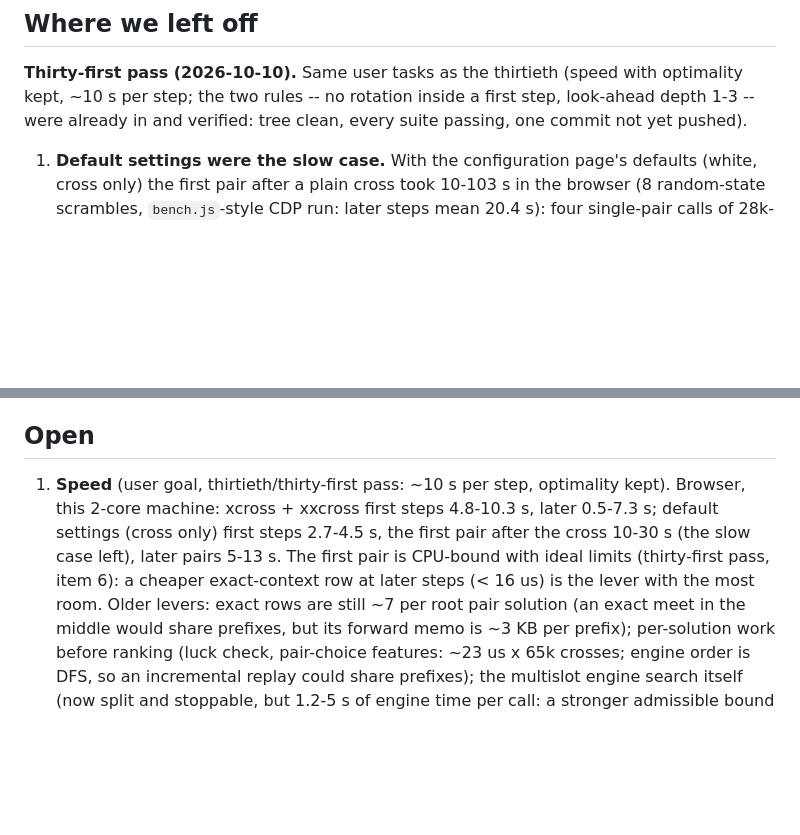
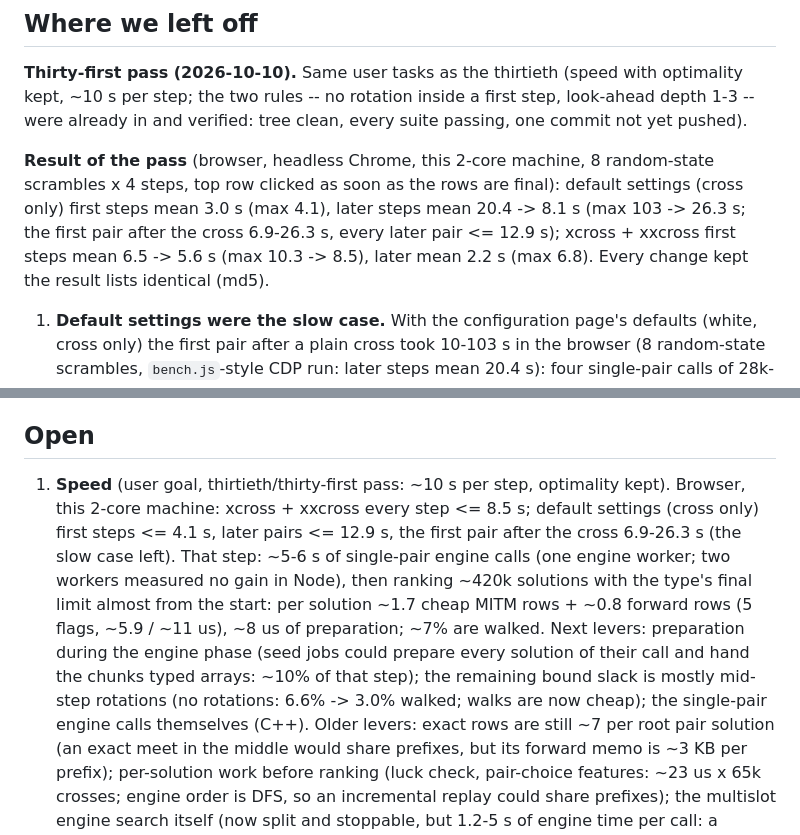
Before and after one commit to hamnerrc/cube-tree-search-engine, a Markdown page: PROJECT_STATUS.md, 2 parts joined by grey strips. Drawn GitHub-style; blank space fills up the shorter version.

Commit message:
PROJECT_STATUS: thirty-first pass results and open speed levers
Co-Authored-By: Claude Opus 5.5 <noreply@anthropic.com>

```diff
--- a/PROJECT_STATUS.md
+++ b/PROJECT_STATUS.md
@@ -15,6 +15,14 @@ point to them: `git show a89ec3d:PROJECT_STATUS.md`.
 (speed with optimality kept, ~10 s per step; the two rules -- no rotation
 inside a first step, look-ahead depth 1-3 -- were already in and verified:
 tree clean, every suite passing, one commit not yet pushed).
+
+**Result of the pass** (browser, headless Chrome, this 2-core machine, 8
+random-state scrambles x 4 steps, top row clicked as soon as the rows are
+final): default settings (cross only) first steps mean 3.0 s (max 4.1),
+later steps mean 20.4 -> 8.1 s (max 103 -> 26.3 s; the first pair after the
+cross 6.9-26.3 s, every later pair <= 12.9 s); xcross + xxcross first steps
+mean 6.5 -> 5.6 s (max 10.3 -> 8.5), later mean 2.2 s (max 6.8). Every
+change kept the result lists identical (md5).
 
 1. **Default settings were the slow case.** With the configuration page's
    defaults (white, cross only) the first pair after a plain cross took
@@ -695,12 +703,18 @@ not look-ahead optimal).
 ## Open
 
 1. **Speed** (user goal, thirtieth/thirty-first pass: ~10 s per step,
-   optimality kept). Browser, this 2-core machine: xcross + xxcross first
-   steps 4.8-10.3 s, later 0.5-7.3 s; default settings (cross only) first
-   steps 2.7-4.5 s, the first pair after the cross 10-30 s (the slow case
-   left), later pairs 5-13 s. The first pair is CPU-bound with ideal limits
-   (thirty-first pass, item 6): a cheaper exact-context row at later steps
-   (< 16 us) is the lever with the most room. Older levers: exact rows are still ~7 per root pair
+   optimality kept). Browser, this 2-core machine: xcross + xxcross every
+   step <= 8.5 s; default settings (cross only) first steps <= 4.1 s, later
+   pairs <= 12.9 s, the first pair after the cross 6.9-26.3 s (the slow case
+   left). That step: ~5-6 s of single-pair engine calls (one engine worker;
+   two workers measured no gain in Node), then ranking ~420k solutions with
+   the type's final limit almost from the start: per solution ~1.7 cheap
+   MITM rows + ~0.8 forward rows (5 flags, ~5.9 / ~11 us), ~8 us of
+   preparation; ~7% are walked. Next levers: preparation during the engine
+   phase (seed jobs could prepare every solution of their call and hand the
+   chunks typed arrays: ~10% of that step); the remaining bound slack is
+   mostly mid-step rotations (no rotations: 6.6% -> 3.0% walked; walks are
+   now cheap); the single-pair engine calls themselves (C++). Older levers: exact rows are still ~7 per root pair
    solution (an exact meet in the middle would share prefixes, but its
    forward memo is ~3 KB per prefix); per-solution work before ranking
    (luck check, pair-choice features: ~23 us x 65k crosses; engine order
```
